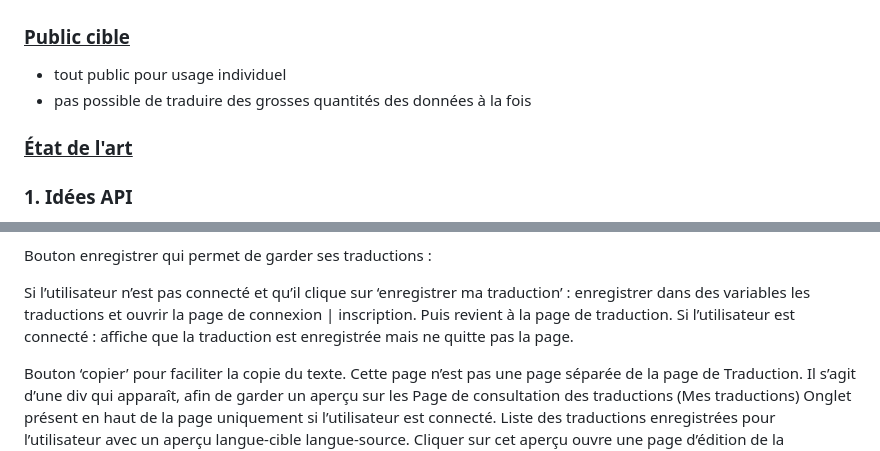
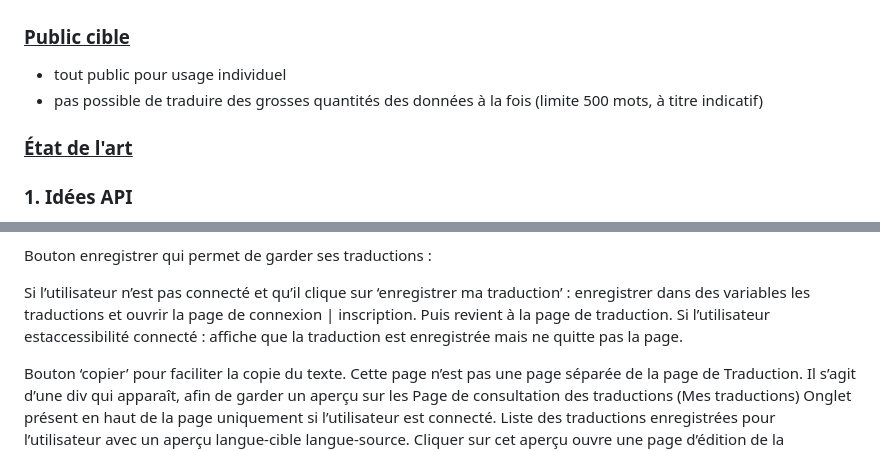
Before and after one commit to KenzaAHMIA/TechniqueWeb, a Markdown page: README.md, 2 parts joined by grey strips. Rendered like a GitHub page.

```diff
--- a/README.md
+++ b/README.md
@@ -7,6 +7,8 @@ Traduction multilingue via des API
 ### <ins>Public cible</ins>
 - tout public pour usage individuel
 - pas possible de traduire des grosses quantités des données à la fois
+(limite 500 mots, à titre indicatif)
+
 
 
 ### <ins>État de l'art</ins>
@@ -49,7 +51,7 @@ Propose d’éditer de deux manières : soit en se servant des traductions des A
 Bouton enregistrer qui permet de garder ses traductions :
 
 Si l’utilisateur n’est pas connecté et qu’il clique sur ‘enregistrer ma traduction’ : enregistrer dans des variables les traductions et ouvrir la page de connexion | inscription. Puis revient à la page de traduction.
-Si l’utilisateur est connecté : affiche que la traduction est enregistrée mais ne quitte pas la page.
+Si l’utilisateur estaccessibilité connecté : affiche que la traduction est enregistrée mais ne quitte pas la page.
 
 Bouton ‘copier’ pour faciliter la copie du texte.
 Cette page n’est pas une page séparée de la page de Traduction. Il s’agit d’une div qui apparaît, afin de garder un aperçu sur les
```
Also changed, not shown: other parts of README.md (+7 -7 lines).
